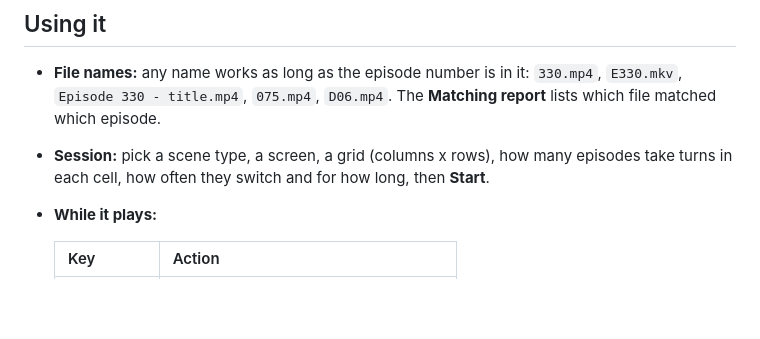
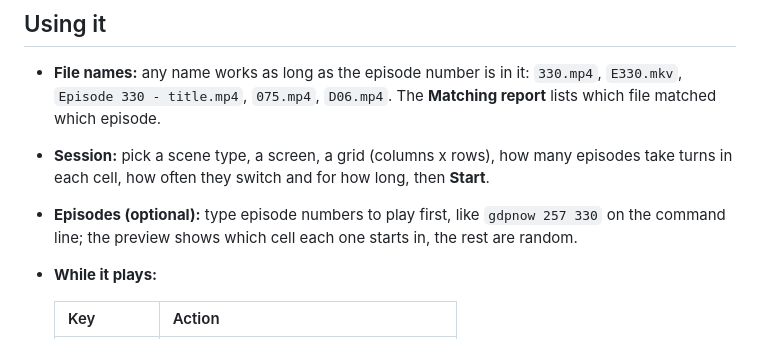
Before and after one commit to GoodDeaconPope/GDPNow, a Markdown page: README.md, the part around the change. GitHub-like rendering; blank space fills up the shorter version.

Commit message:
README: episode picks

```diff
--- a/README.md
+++ b/README.md
@@ -28,6 +28,8 @@ GDPNow offers to install it or to use the text version instead.
   lists which file matched which episode.
 - **Session:** pick a scene type, a screen, a grid (columns x rows), how many episodes
   take turns in each cell, how often they switch and for how long, then **Start**.
+- **Episodes (optional):** type episode numbers to play first, like `gdpnow 257 330` on
+  the command line; the preview shows which cell each one starts in, the rest are random.
 - **While it plays:**
 
   | Key | Action |
```
